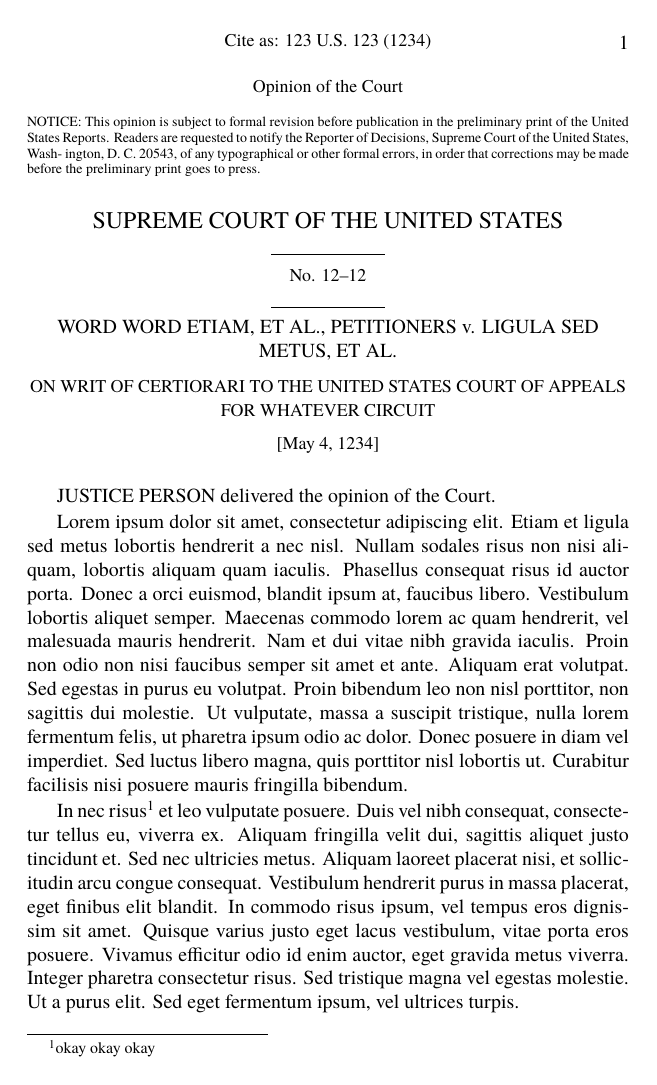
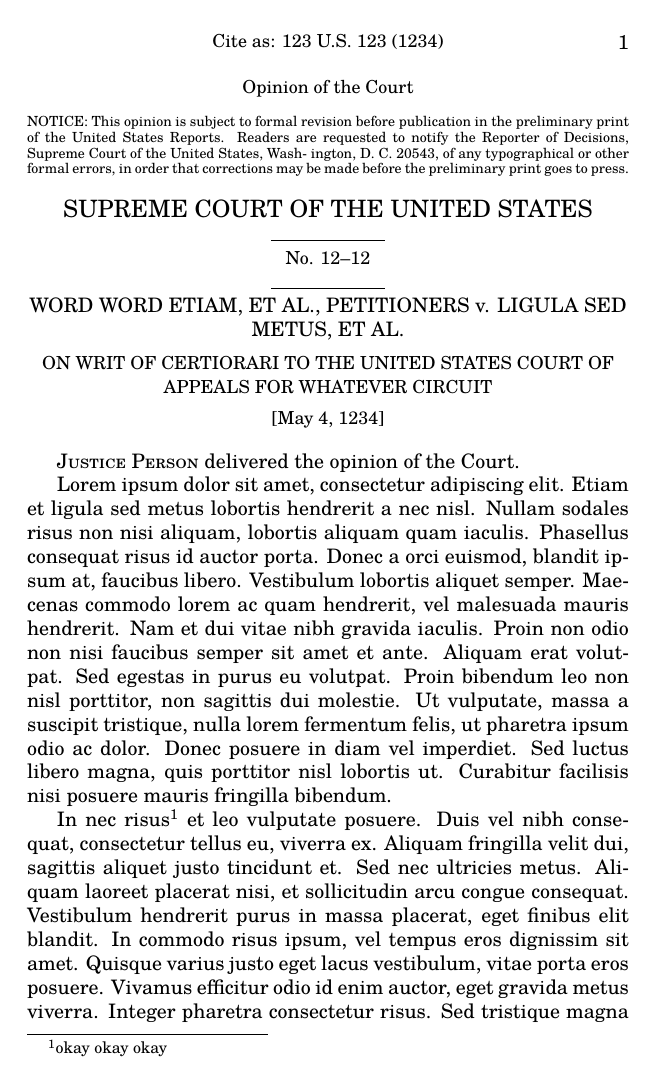
Before and after one commit to zimolzak/scotus-opinion-latex, a LaTeX document (scotus.tex): page 1 of 15 before the commit and page 1 of 17 after it. Compiled offline with XeLaTeX; a missing font is replaced by an installed copy or a similar font.

Commit message:
Switch to otf and get small caps.

```diff
--- a/scotus.tex
+++ b/scotus.tex
@@ -1,8 +1,15 @@
 \documentclass[twoside]{article}
 
 \usepackage{fontspec} % requires xelatex
-\setmainfont{CenturySchoolbook.ttf}
+%\setmainfont{CenturySchoolbook.ttf}
 % also ctan.org/pkg/tex-gyre or tex-gyre-schola
+\setmainfont{texgyreschola}[
+  Extension = .otf ,
+  UprightFont = *-regular ,
+  ItalicFont = *-italic ,
+  BoldFont = *-bold ,
+  BoldItalicFont = *-bolditalic ]
+
 
 \usepackage[top=2.21in, bottom=2.21in, left=2.16in, right=2.16in]{geometry}
 \special{papersize=8.5in,11in}
@@ -56,7 +63,7 @@
 \end{center}
 
 
-JUSTICE PERSON delivered the opinion of the Court.
+\textsc{Justice Person} delivered the opinion of the Court.
 
 Lorem ipsum dolor sit amet, consectetur adipiscing elit. Etiam et ligula sed metus lobortis hendrerit a nec nisl. Nullam sodales risus non nisi aliquam, lobortis aliquam quam iaculis. Phasellus consequat risus id auctor porta. Donec a orci euismod, blandit ipsum at, faucibus libero. Vestibulum lobortis aliquet semper. Maecenas commodo lorem ac quam hendrerit, vel malesuada mauris hendrerit. Nam et dui vitae nibh gravida iaculis. Proin non odio non nisi faucibus semper sit amet et ante. Aliquam erat volutpat. Sed egestas in purus eu volutpat. Proin bibendum leo non nisl porttitor, non sagittis dui molestie. Ut vulputate, massa a suscipit tristique, nulla lorem fermentum felis, ut pharetra ipsum odio ac dolor. Donec posuere in diam vel imperdiet. Sed luctus libero magna, quis porttitor nisl lobortis ut. Curabitur facilisis nisi posuere mauris fringilla bibendum.
 
```
Also changed, not shown: 1 other file.
